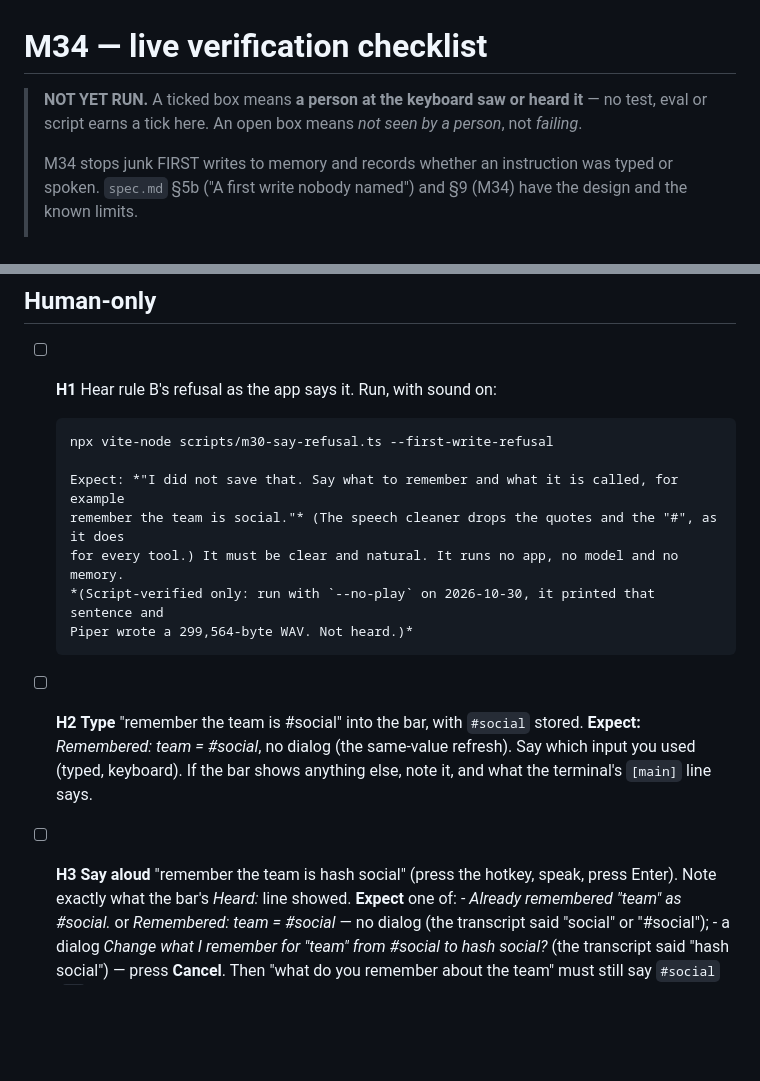
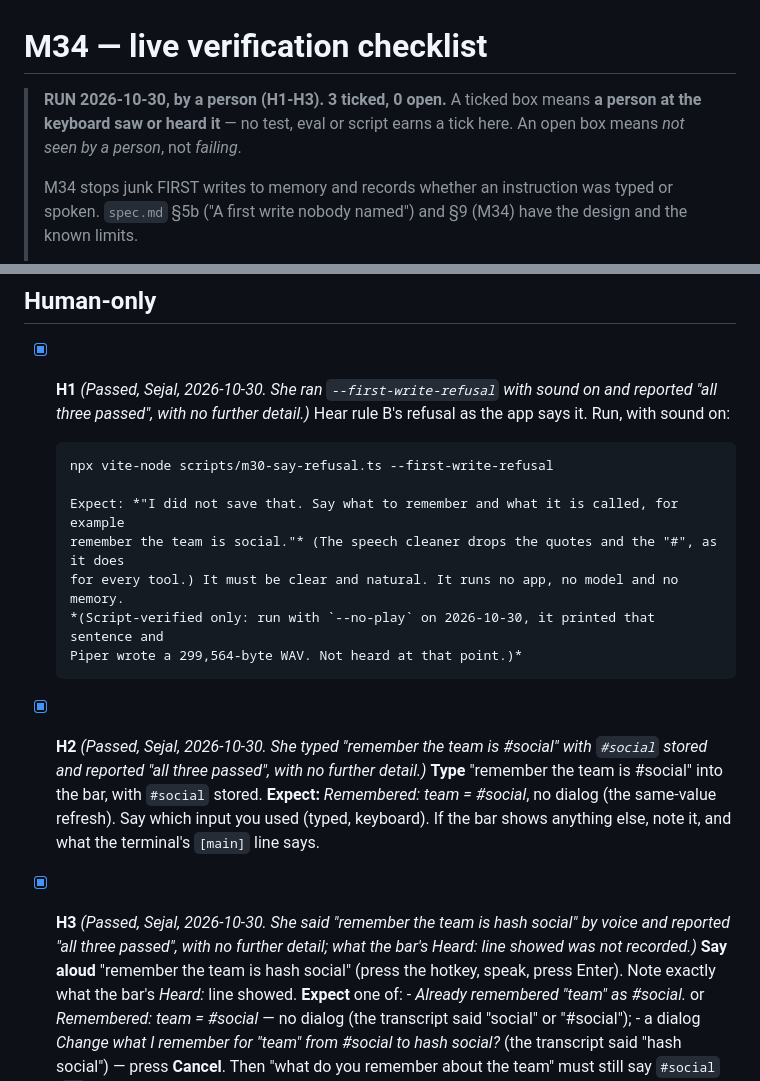
Before and after one commit to Sejall-089/voice-agent, a Markdown page: docs/M34-live-checklist.md, 2 parts joined by grey strips. Rendered like a GitHub page; blank space fills up the shorter version.

Commit message:
M34: human checks recorded

```diff
--- a/docs/M34-live-checklist.md
+++ b/docs/M34-live-checklist.md
@@ -1,7 +1,8 @@
 # M34 — live verification checklist
 
-> **NOT YET RUN.** A ticked box means **a person at the keyboard saw or heard it** — no test,
-> eval or script earns a tick here. An open box means *not seen by a person*, not *failing*.
+> **RUN 2026-10-30, by a person (H1-H3). 3 ticked, 0 open.** A ticked box means **a person at the
+> keyboard saw or heard it** — no test, eval or script earns a tick here. An open box means *not
+> seen by a person*, not *failing*.
 >
 > M34 stops junk FIRST writes to memory and records whether an instruction was typed or spoken.
 > `spec.md` §5b ("A first write nobody named") and §9 (M34) have the design and the known limits.
@@ -29,7 +30,9 @@ what the app holds: "what do you remember about the team" should say `#social`.
 
 ## Human-only
 
-- [ ] **H1** Hear rule B's refusal as the app says it. Run, with sound on:
+- [x] **H1** *(Passed, Sejal, 2026-10-30. She ran `--first-write-refusal` with sound on and
+      reported "all three passed", with no further detail.)* Hear rule B's refusal as the app
+      says it. Run, with sound on:
 
       npx vite-node scripts/m30-say-refusal.ts --first-write-refusal
 
@@ -37,12 +40,16 @@ what the app holds: "what do you remember about the team" should say `#social`.
       remember the team is social."* (The speech cleaner drops the quotes and the "#", as it does
       for every tool.) It must be clear and natural. It runs no app, no model and no memory.
       *(Script-verified only: run with `--no-play` on 2026-10-30, it printed that sentence and
-      Piper wrote a 299,564-byte WAV. Not heard.)*
-- [ ] **H2** **Type** "remember the team is #social" into the bar, with `#social` stored.
+      Piper wrote a 299,564-byte WAV. Not heard at that point.)*
+- [x] **H2** *(Passed, Sejal, 2026-10-30. She typed "remember the team is #social" with `#social`
+      stored and reported "all three passed", with no further detail.)* **Type** "remember the
+      team is #social" into the bar, with `#social` stored.
       **Expect:** *Remembered: team = #social*, no dialog (the same-value refresh). Say which input
       you used (typed, keyboard). If the bar shows anything else, note it, and what the terminal's
       `[main]` line says.
-- [ ] **H3** **Say aloud** "remember the team is hash social" (press the hotkey, speak, press
+- [x] **H3** *(Passed, Sejal, 2026-10-30. She said "remember the team is hash social" by voice and
+      reported "all three passed", with no further detail; what the bar's Heard: line showed was
+      not recorded.)* **Say aloud** "remember the team is hash social" (press the hotkey, speak, press
       Enter). Note exactly what the bar's *Heard:* line showed. **Expect** one of:
       - *Already remembered "team" as #social.* or *Remembered: team = #social* — no dialog (the
         transcript said "social" or "#social");
```
